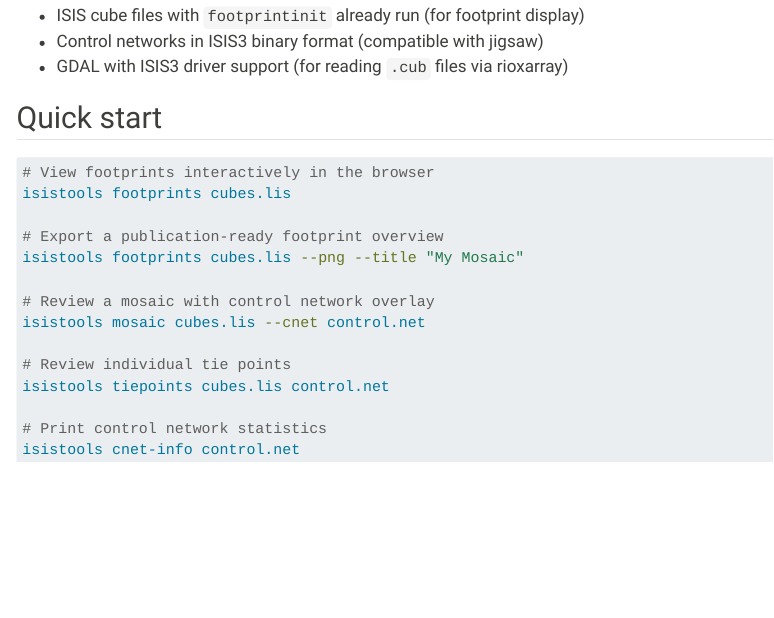
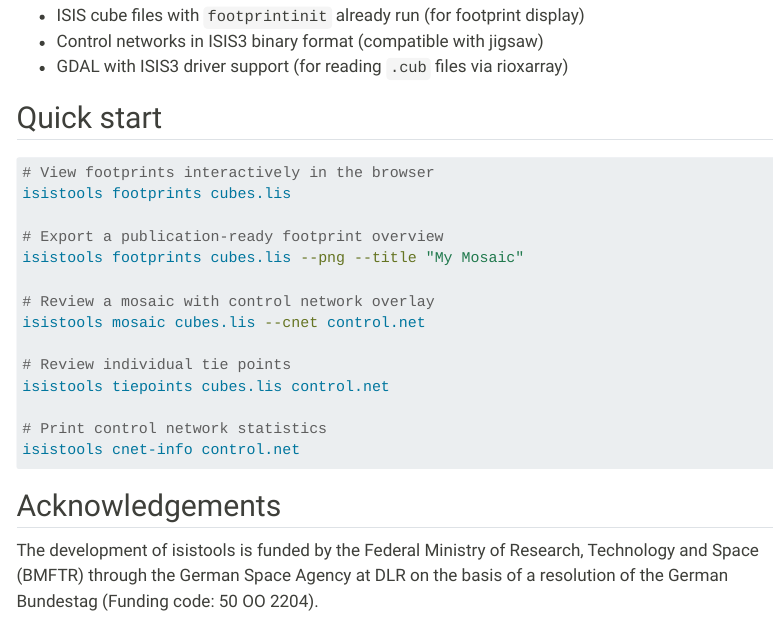
Before and after one commit to michaelaye/isistools, a Quarto document (docs/index.qmd): the page in a window 1100 px wide, from 1120 px down. Rendered offline with R 4.5, knitr and Pandoc in place of Quarto, with nearby package versions; menus at the side of the page are left out.

Commit message:
Add BMFTR funding acknowledgement to docs
Co-Authored-By: Claude Opus 4.6 <noreply@anthropic.com>

````diff
--- a/docs/index.qmd
+++ b/docs/index.qmd
@@ -70,3 +70,9 @@ isistools tiepoints cubes.lis control.net
 # Print control network statistics
 isistools cnet-info control.net
 ```
+
+## Acknowledgements
+
+The development of isistools is funded by the Federal Ministry of Research,
+Technology and Space (BMFTR) through the German Space Agency at DLR on the
+basis of a resolution of the German Bundestag (Funding code: 50 OO 2204).
````
